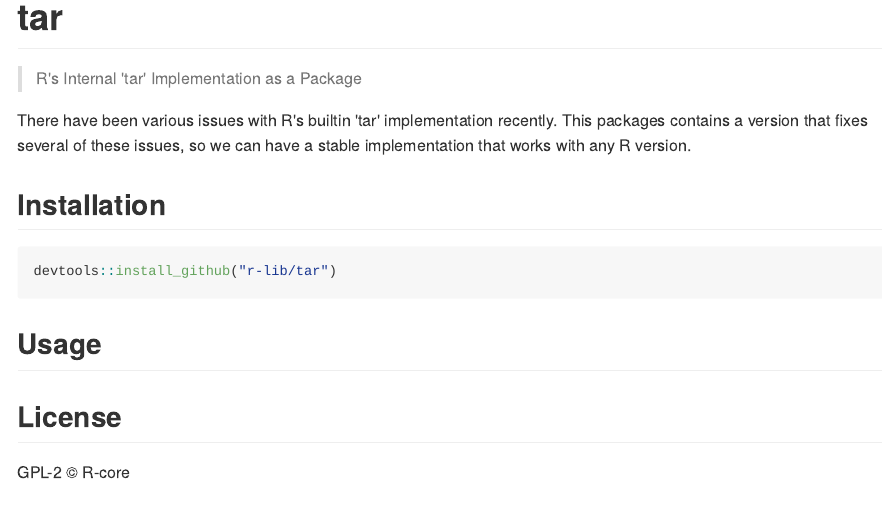
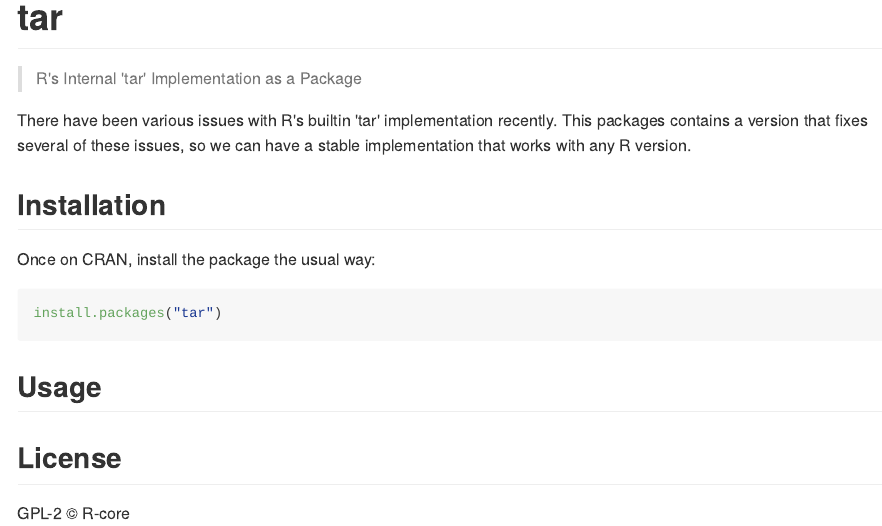
Before and after one commit to r-lib/tar, an R Markdown document (README.Rmd): the page in a window 1100 px wide, from its top. The pictures show the output file README.md that the author committed with the source, drawn offline in the style of GitHub; badge pictures from the web are left out.

Commit message:
Do not promote dev install from GH in README

````diff
--- a/README.Rmd
+++ b/README.Rmd
@@ -24,8 +24,10 @@ issues, so we can have a stable implementation that works with any R version.
 
 ## Installation
 
+Once on CRAN, install the package the usual way:
+
 ```{r eval = FALSE}
-devtools::install_github("r-lib/tar")
+install.packages("tar")
 ```
 
 ## Usage
````
Also changed, not shown: README.md.
